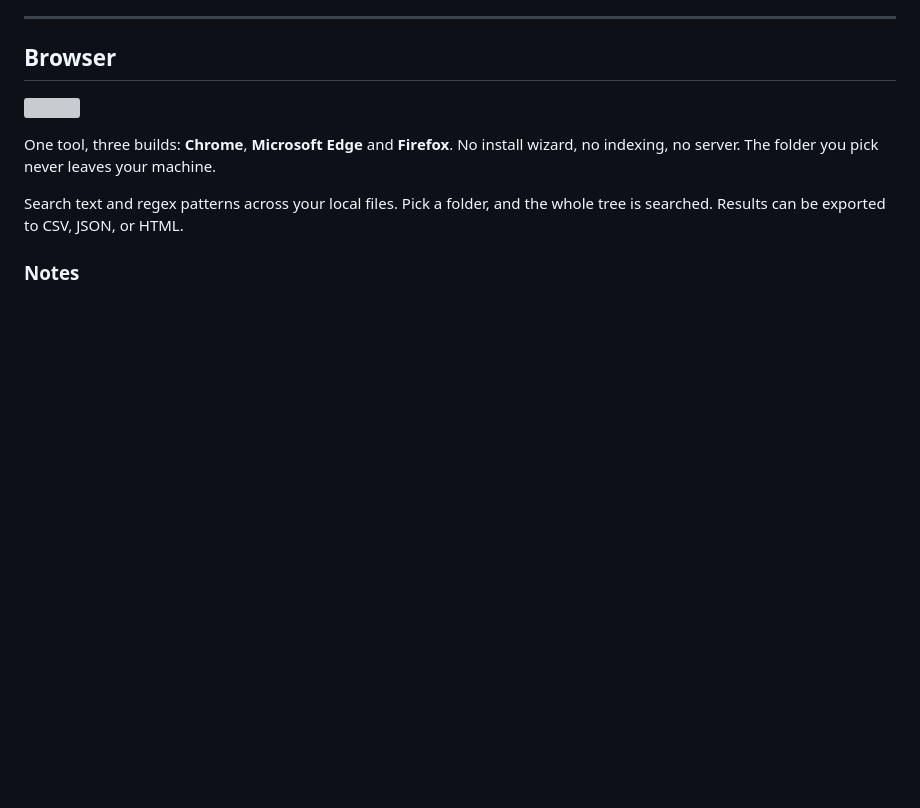
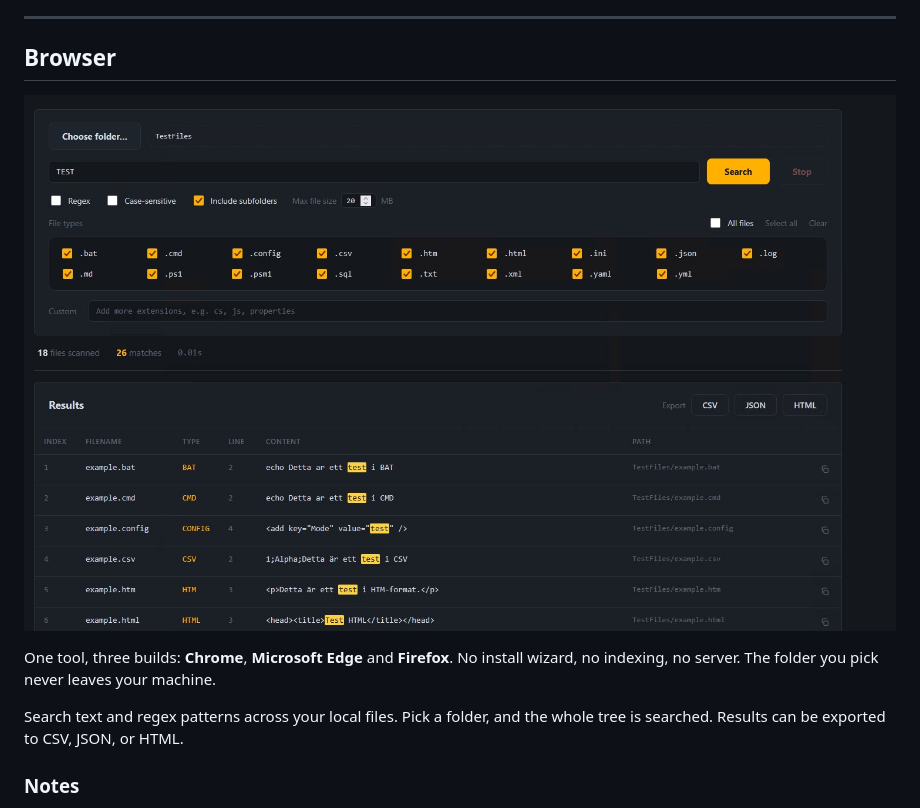
Before and after one commit to fardinbarashi/psGuiTextTrace, a Markdown page: README.md, the part around the change. Drawn GitHub-style; blank space fills up the shorter version; grey boxes are pictures that could not be loaded.

Commit message:
Change browser image in README
Updated browser image in README.

```diff
--- a/README.md
+++ b/README.md
@@ -74,7 +74,7 @@ Better code in the man script
 
 ## Browser
 
-![](githubRepoContentDeleteIfYouWant/IMG/browser.jpg)
+![](githubRepoContentDeleteIfYouWant/IMG/browser1.jpg)
 
 One tool, three builds: **Chrome**, **Microsoft Edge** and **Firefox**.
 No install wizard, no indexing, no server. The folder you pick never leaves your machine.
```
